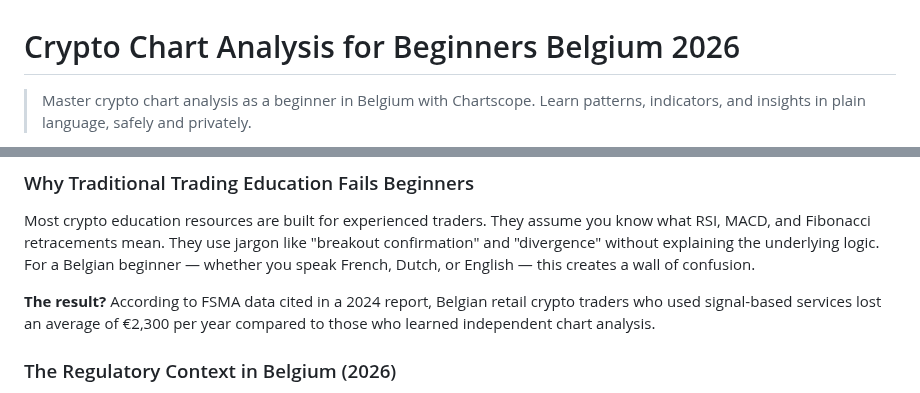
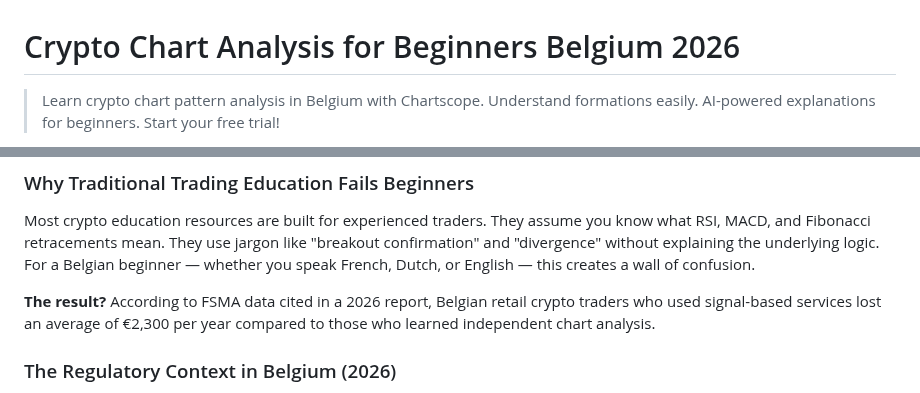
Before and after one commit to Wolfnicos/chartscope-website, a Markdown page: blog/crypto-chart-pattern-analysis-for-beginners-belgium.html.md, 2 parts joined by grey strips. Rendered like a GitHub page.

```diff
--- a/blog/crypto-chart-pattern-analysis-for-beginners-belgium.html.md
+++ b/blog/crypto-chart-pattern-analysis-for-beginners-belgium.html.md
@@ -1,4 +1,4 @@
 # Crypto Chart Analysis for Beginners Belgium 2026
 
-> Master crypto chart analysis as a beginner in Belgium with Chartscope. Learn patterns, indicators, and insights in plain language, safely and privately.
+> Learn crypto chart pattern analysis in Belgium with Chartscope. Understand formations easily. AI-powered explanations for beginners. Start your free trial!
 
@@ -35,7 +35,7 @@ Belgium has one of the highest crypto adoption rates in Europe per capita. Yet,
 
 Most crypto education resources are built for experienced traders. They assume you know what RSI, MACD, and Fibonacci retracements mean. They use jargon like "breakout confirmation" and "divergence" without explaining the underlying logic. For a Belgian beginner — whether you speak French, Dutch, or English — this creates a wall of confusion.
 
-**The result?** According to FSMA data cited in a 2024 report, Belgian retail crypto traders who used signal-based services lost an average of €2,300 per year compared to those who learned independent chart analysis.
+**The result?** According to FSMA data cited in a 2026 report, Belgian retail crypto traders who used signal-based services lost an average of €2,300 per year compared to those who learned independent chart analysis.
 
 ### The Regulatory Context in Belgium (2026)
 
```
Also changed, not shown: other parts of blog/crypto-chart-pattern-analysis-for-beginners-belgium.html.md (+1 -1 lines).
